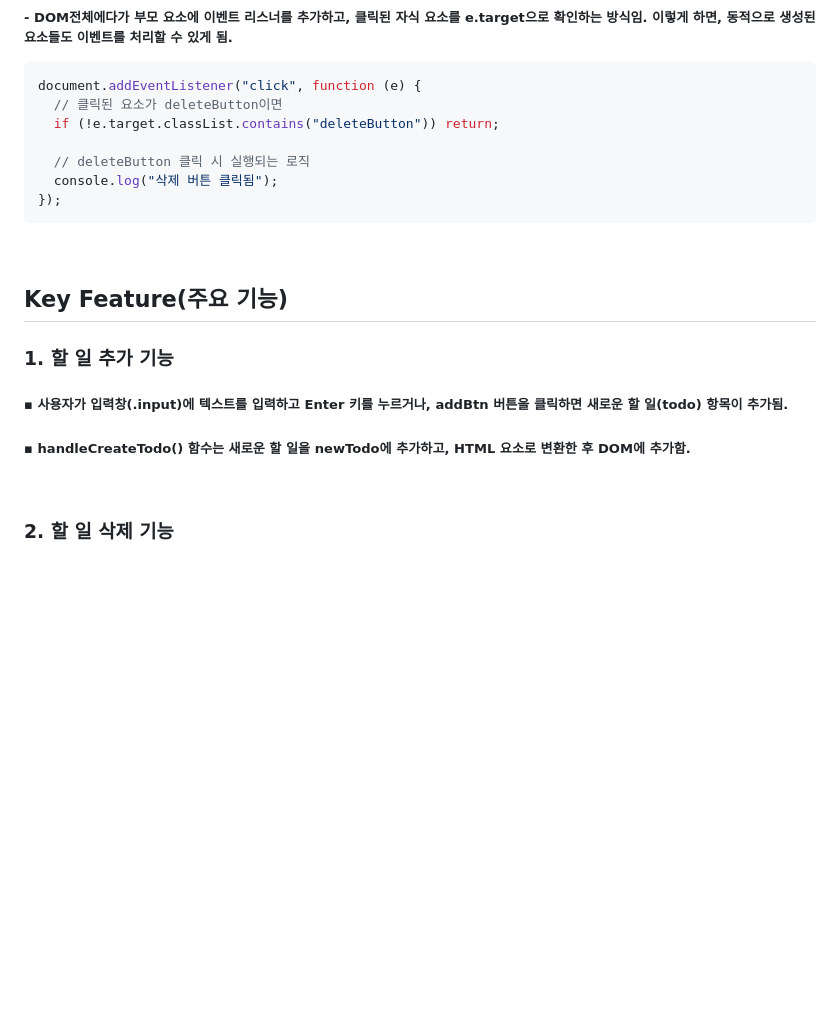
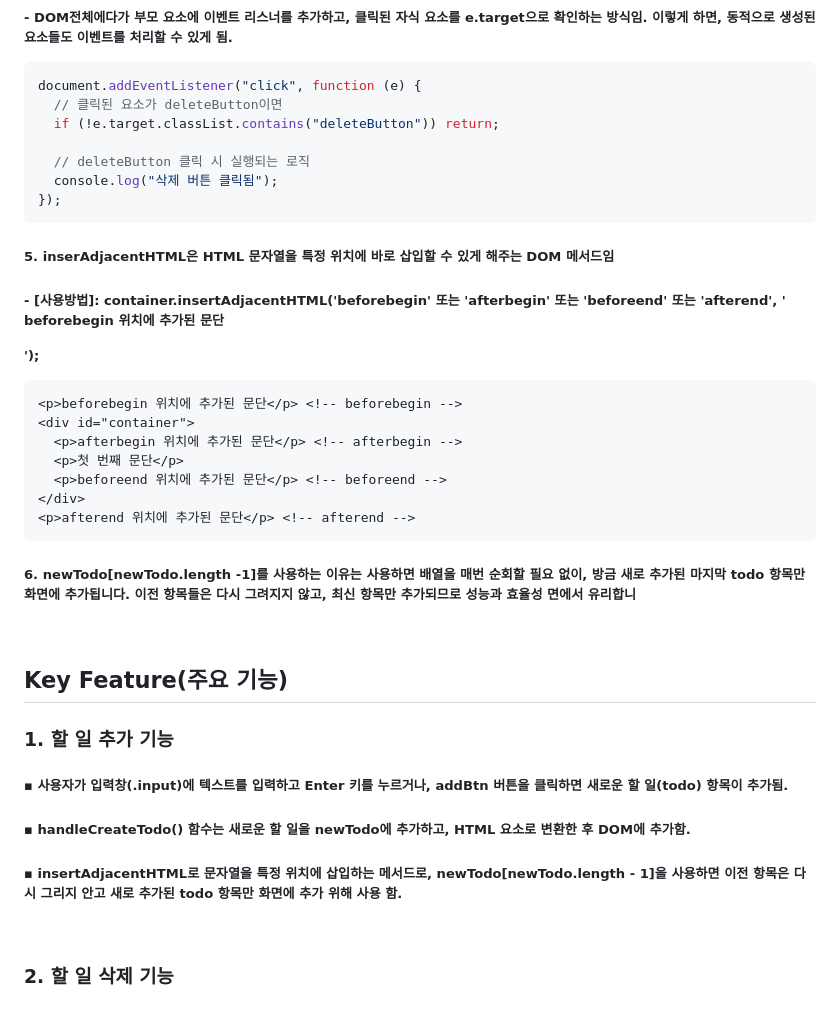
Before and after one commit to sabb12/dynamic_TemplateLiteral_TodoList_2, a Markdown page: README.md, the part around the change. Drawn GitHub-style; blank space fills up the shorter version.

````diff
--- a/README.md
+++ b/README.md
@@ -18,12 +18,26 @@ document.addEventListener("click", function (e) {
   console.log("삭제 버튼 클릭됨");
 });
 ```
+##### 5. inserAdjacentHTML은 HTML 문자열을 특정 위치에 바로 삽입할 수 있게 해주는 DOM 메서드임
+##### - [사용방법]: container.insertAdjacentHTML('beforebegin' 또는 'afterbegin' 또는 'beforeend' 또는 'afterend', '<p>beforebegin 위치에 추가된 문단</p>');
+```html
+<p>beforebegin 위치에 추가된 문단</p> <!-- beforebegin -->
+<div id="container">
+  <p>afterbegin 위치에 추가된 문단</p> <!-- afterbegin -->
+  <p>첫 번째 문단</p>
+  <p>beforeend 위치에 추가된 문단</p> <!-- beforeend -->
+</div>
+<p>afterend 위치에 추가된 문단</p> <!-- afterend -->
+```
+##### 6. newTodo[newTodo.length -1]를 사용하는 이유는 사용하면 배열을 매번 순회할 필요 없이, 방금 새로 추가된 마지막 todo 항목만 화면에 추가됩니다. 이전 항목들은 다시 그려지지 않고, 최신 항목만 추가되므로 성능과 효율성 면에서 유리합니
+
 <br/>
 
 ## Key Feature(주요 기능)
 ### 1. 할 일 추가 기능
 ##### ▪ 사용자가 입력창(.input)에 텍스트를 입력하고 Enter 키를 누르거나, addBtn 버튼을 클릭하면 새로운 할 일(todo) 항목이 추가됨.
 ##### ▪ handleCreateTodo() 함수는 새로운 할 일을 newTodo에 추가하고, HTML 요소로 변환한 후 DOM에 추가함.
+##### ▪ insertAdjacentHTML로 문자열을 특정 위치에 삽입하는 메서드로, newTodo[newTodo.length - 1]을 사용하면 이전 항목은 다시 그리지 안고 새로 추가된 todo 항목만 화면에 추가 위해 사용 함.
 <br/>
 
 ### 2. 할 일 삭제 기능
````
